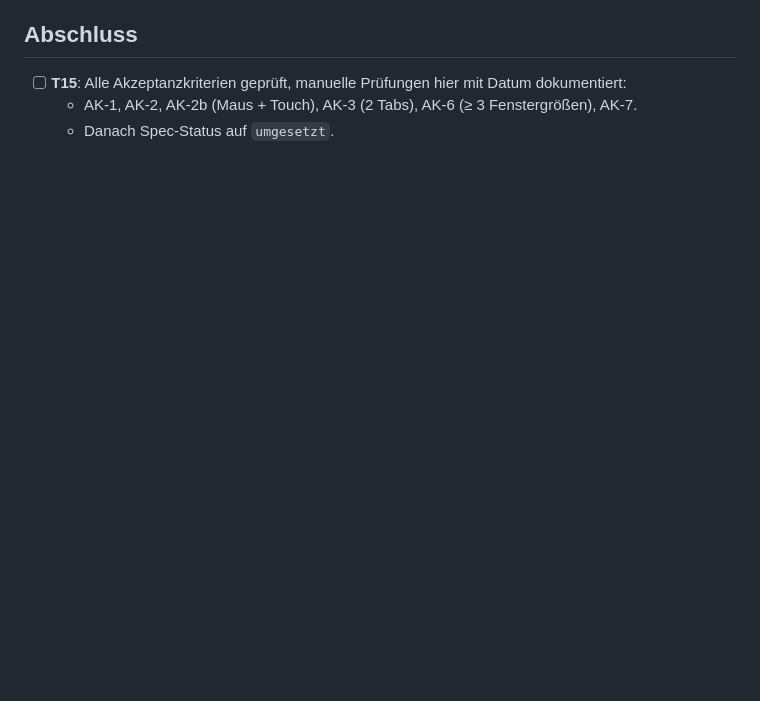
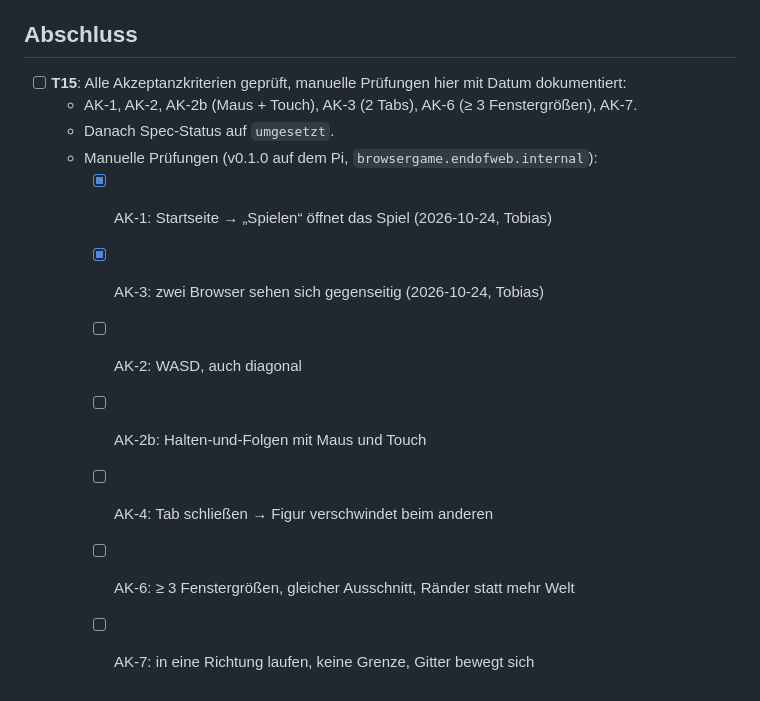
Before and after one commit to heckertobias/browser-game, a Markdown page: specs/001-walking-skeleton/tasks.md, the part around the change. Rendered like a GitHub page; blank space fills up the shorter version.

Commit message:
docs(specs): 001 manuelle Prüfung AK-1 und AK-3 bestätigt
Co-Authored-By: Claude Opus 5.5 <noreply@anthropic.com>

```diff
--- a/specs/001-walking-skeleton/tasks.md
+++ b/specs/001-walking-skeleton/tasks.md
@@ -57,3 +57,11 @@ Voraussetzung lokal: .NET 10 SDK (`brew install dotnet`), Node (vorhanden), buf
 - [ ] **T15**: Alle Akzeptanzkriterien geprüft, manuelle Prüfungen hier mit Datum dokumentiert:
   - AK-1, AK-2, AK-2b (Maus + Touch), AK-3 (2 Tabs), AK-6 (≥ 3 Fenstergrößen), AK-7.
   - Danach Spec-Status auf `umgesetzt`.
+  - Manuelle Prüfungen (v0.1.0 auf dem Pi, `browsergame.endofweb.internal`):
+    - [x] AK-1: Startseite → „Spielen“ öffnet das Spiel (2026-10-24, Tobias)
+    - [x] AK-3: zwei Browser sehen sich gegenseitig (2026-10-24, Tobias)
+    - [ ] AK-2: WASD, auch diagonal
+    - [ ] AK-2b: Halten-und-Folgen mit Maus und Touch
+    - [ ] AK-4: Tab schließen → Figur verschwindet beim anderen
+    - [ ] AK-6: ≥ 3 Fenstergrößen, gleicher Ausschnitt, Ränder statt mehr Welt
+    - [ ] AK-7: in eine Richtung laufen, keine Grenze, Gitter bewegt sich
```
